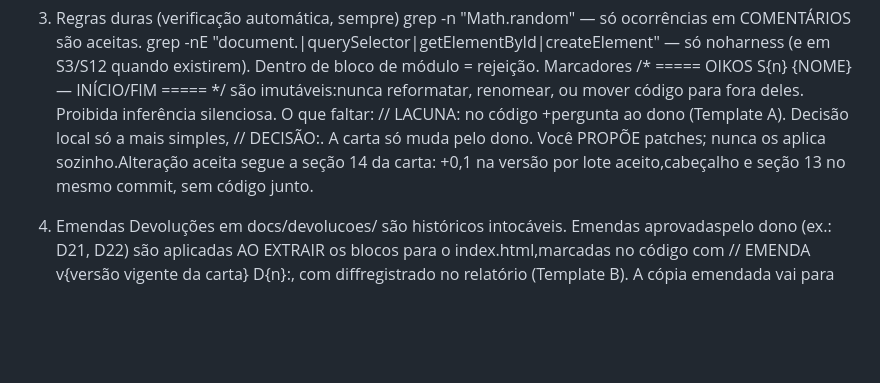
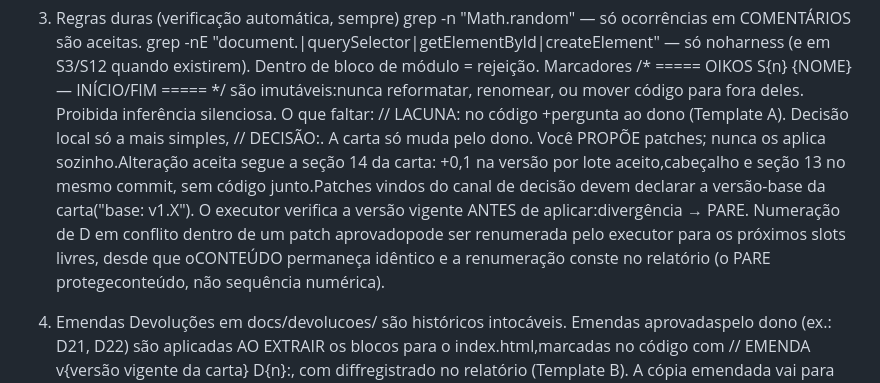
Before and after one commit to rytsan/Oikos, a Markdown page: CLAUDE.md, the part around the change. Drawn GitHub-style; blank space fills up the shorter version.

```diff
--- a/CLAUDE.md
+++ b/CLAUDE.md
@@ -11,7 +11,7 @@ grep -n "Math.random" — só ocorrências em COMENTÁRIOS são aceitas.
 grep -nE "document\.|querySelector|getElementById|createElement" — só noharness (e em S3/S12 quando existirem). Dentro de bloco de módulo = rejeição.
 Marcadores /* ===== OIKOS S{n} {NOME} — INÍCIO/FIM ===== */ são imutáveis:nunca reformatar, renomear, ou mover código para fora deles.
 Proibida inferência silenciosa. O que faltar: // LACUNA: no código +pergunta ao dono (Template A). Decisão local só a mais simples, // DECISÃO:.
-A carta só muda pelo dono. Você PROPÕE patches; nunca os aplica sozinho.Alteração aceita segue a seção 14 da carta: +0,1 na versão por lote aceito,cabeçalho e seção 13 no mesmo commit, sem código junto.
+A carta só muda pelo dono. Você PROPÕE patches; nunca os aplica sozinho.Alteração aceita segue a seção 14 da carta: +0,1 na versão por lote aceito,cabeçalho e seção 13 no mesmo commit, sem código junto.Patches vindos do canal de decisão devem declarar a versão-base da carta("base: v1.X"). O executor verifica a versão vigente ANTES de aplicar:divergência → PARE. Numeração de D em conflito dentro de um patch aprovadopode ser renumerada pelo executor para os próximos slots livres, desde que oCONTEÚDO permaneça idêntico e a renumeração conste no relatório (o PARE protegeconteúdo, não sequência numérica).
 4. Emendas
 Devoluções em docs/devolucoes/ são históricos intocáveis. Emendas aprovadaspelo dono (ex.: D21, D22) são aplicadas AO EXTRAIR os blocos para o index.html,marcadas no código com // EMENDA v{versão vigente da carta} D{n}:, com diffregistrado no relatório (Template B). A cópia emendada vai para docs/devolucoes/emendadas/.
 
```
Also changed, not shown: docs/delegacoes/rodada3-s3-render.md (+14 -10 lines), docs/delegacoes/rodada3-s5-mods.md (+6 -4 lines).
